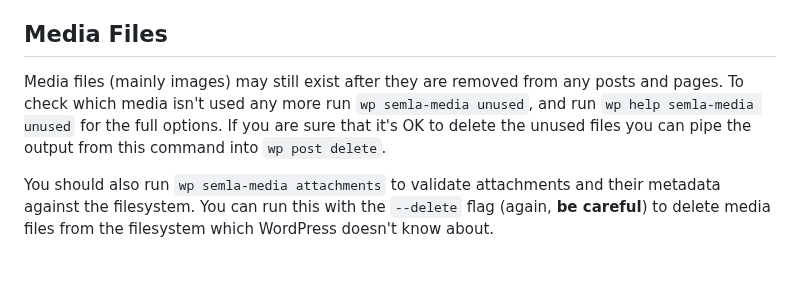
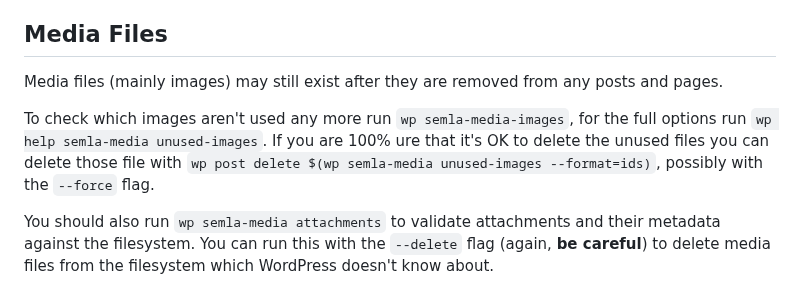
Before and after one commit to south-lacrosse/www-dev, a Markdown page: docs/webmaster-tasks.md, the part around the change. Drawn GitHub-style; blank space fills up the shorter version.

Commit message:
rename semla-media unused command to unused-images

```diff
--- a/docs/webmaster-tasks.md
+++ b/docs/webmaster-tasks.md
@@ -91,8 +91,9 @@ Local also has a link checker tool, however we don't recommend it as it runs ext
 
 ## Media Files
 
-Media files (mainly images) may still exist after they are removed from any posts and pages. To check
-which media isn't used any more run `wp semla-media unused`, and run `wp help semla-media unused` for the full options. If you are sure that it's OK to delete the unused files you can pipe the output from this command into `wp post delete`.
+Media files (mainly images) may still exist after they are removed from any posts and pages.
+
+To check which images aren't used any more run `wp semla-media-images`, for the full options run `wp help semla-media unused-images`. If you are 100% ure that it's OK to delete the unused files you can delete those file with `wp post delete $(wp semla-media unused-images --format=ids)`, possibly with the `--force` flag.
 
 You should also run `wp semla-media attachments` to validate attachments and their metadata against the filesystem. You can run this with the `--delete` flag (again, **be careful**) to delete media files from the filesystem which WordPress doesn't know about.
 
```
Also changed, not shown: docs/web-server.md (+1 -1 lines).
